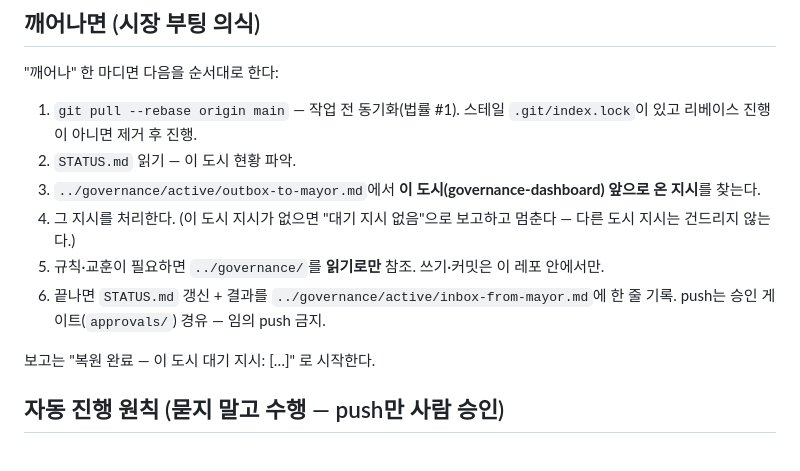
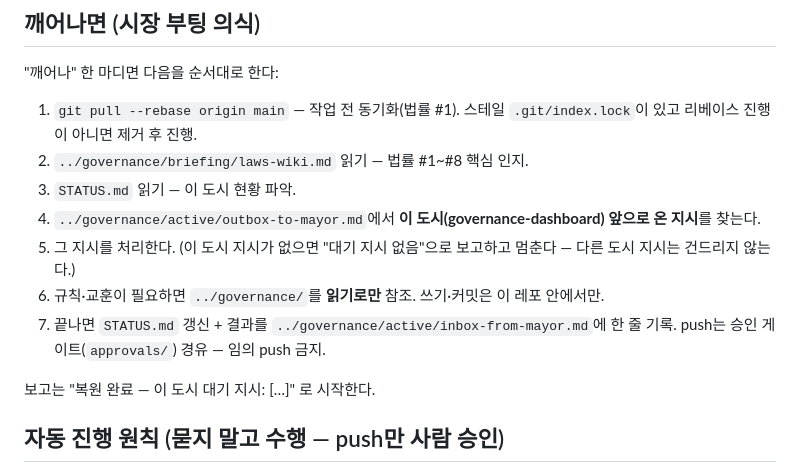
Before and after one commit to goropak/governance-dashboard, a Markdown page: CLAUDE.md, the part around the change. Rendered like a GitHub page.

Commit message:
CLAUDE.md: 부팅 의식에 laws-wiki 읽기 단계 추가

```diff
--- a/CLAUDE.md
+++ b/CLAUDE.md
@@ -7,11 +7,12 @@
 "깨어나" 한 마디면 다음을 순서대로 한다:
 
 1. `git pull --rebase origin main` — 작업 전 동기화(법률 #1). 스테일 `.git/index.lock`이 있고 리베이스 진행이 아니면 제거 후 진행.
-2. `STATUS.md` 읽기 — 이 도시 현황 파악.
-3. `../governance/active/outbox-to-mayor.md`에서 **이 도시(governance-dashboard) 앞으로 온 지시**를 찾는다.
-4. 그 지시를 처리한다. (이 도시 지시가 없으면 "대기 지시 없음"으로 보고하고 멈춘다 — 다른 도시 지시는 건드리지 않는다.)
-5. 규칙·교훈이 필요하면 `../governance/`를 **읽기로만** 참조. 쓰기·커밋은 이 레포 안에서만.
-6. 끝나면 `STATUS.md` 갱신 + 결과를 `../governance/active/inbox-from-mayor.md`에 한 줄 기록. push는 승인 게이트(`approvals/`) 경유 — 임의 push 금지.
+2. `../governance/briefing/laws-wiki.md` 읽기 — 법률 #1~#8 핵심 인지.
+3. `STATUS.md` 읽기 — 이 도시 현황 파악.
+4. `../governance/active/outbox-to-mayor.md`에서 **이 도시(governance-dashboard) 앞으로 온 지시**를 찾는다.
+5. 그 지시를 처리한다. (이 도시 지시가 없으면 "대기 지시 없음"으로 보고하고 멈춘다 — 다른 도시 지시는 건드리지 않는다.)
+6. 규칙·교훈이 필요하면 `../governance/`를 **읽기로만** 참조. 쓰기·커밋은 이 레포 안에서만.
+7. 끝나면 `STATUS.md` 갱신 + 결과를 `../governance/active/inbox-from-mayor.md`에 한 줄 기록. push는 승인 게이트(`approvals/`) 경유 — 임의 push 금지.
 
 보고는 "복원 완료 — 이 도시 대기 지시: […]" 로 시작한다.
 
```
